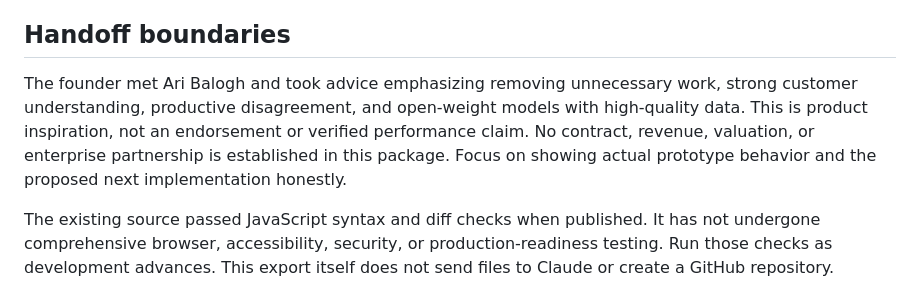
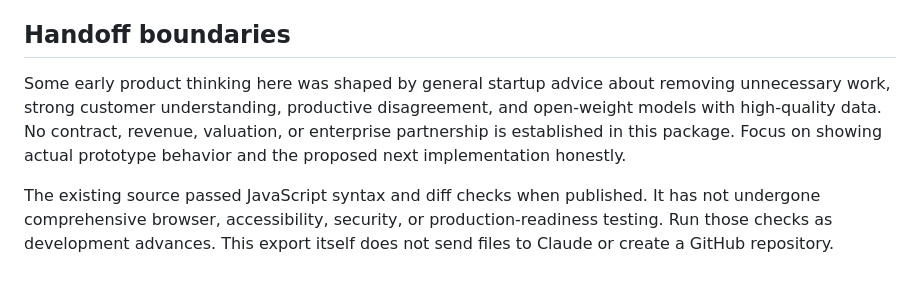
Before and after one commit to nickposadas/Bellwise, a Markdown page: START-HERE.md, the part around the change. GitHub-like rendering.

Commit message:
Remove named-individual mention before making repo public

```diff
--- a/START-HERE.md
+++ b/START-HERE.md
@@ -112,6 +112,6 @@ Future backend: reject malformed imports; prevent cross-hotel or unauthorized da
 
 ## Handoff boundaries
 
-The founder met Ari Balogh and took advice emphasizing removing unnecessary work, strong customer understanding, productive disagreement, and open-weight models with high-quality data. This is product inspiration, not an endorsement or verified performance claim. No contract, revenue, valuation, or enterprise partnership is established in this package. Focus on showing actual prototype behavior and the proposed next implementation honestly.
+Some early product thinking here was shaped by general startup advice about removing unnecessary work, strong customer understanding, productive disagreement, and open-weight models with high-quality data. No contract, revenue, valuation, or enterprise partnership is established in this package. Focus on showing actual prototype behavior and the proposed next implementation honestly.
 
 The existing source passed JavaScript syntax and diff checks when published. It has not undergone comprehensive browser, accessibility, security, or production-readiness testing. Run those checks as development advances. This export itself does not send files to Claude or create a GitHub repository.
```
